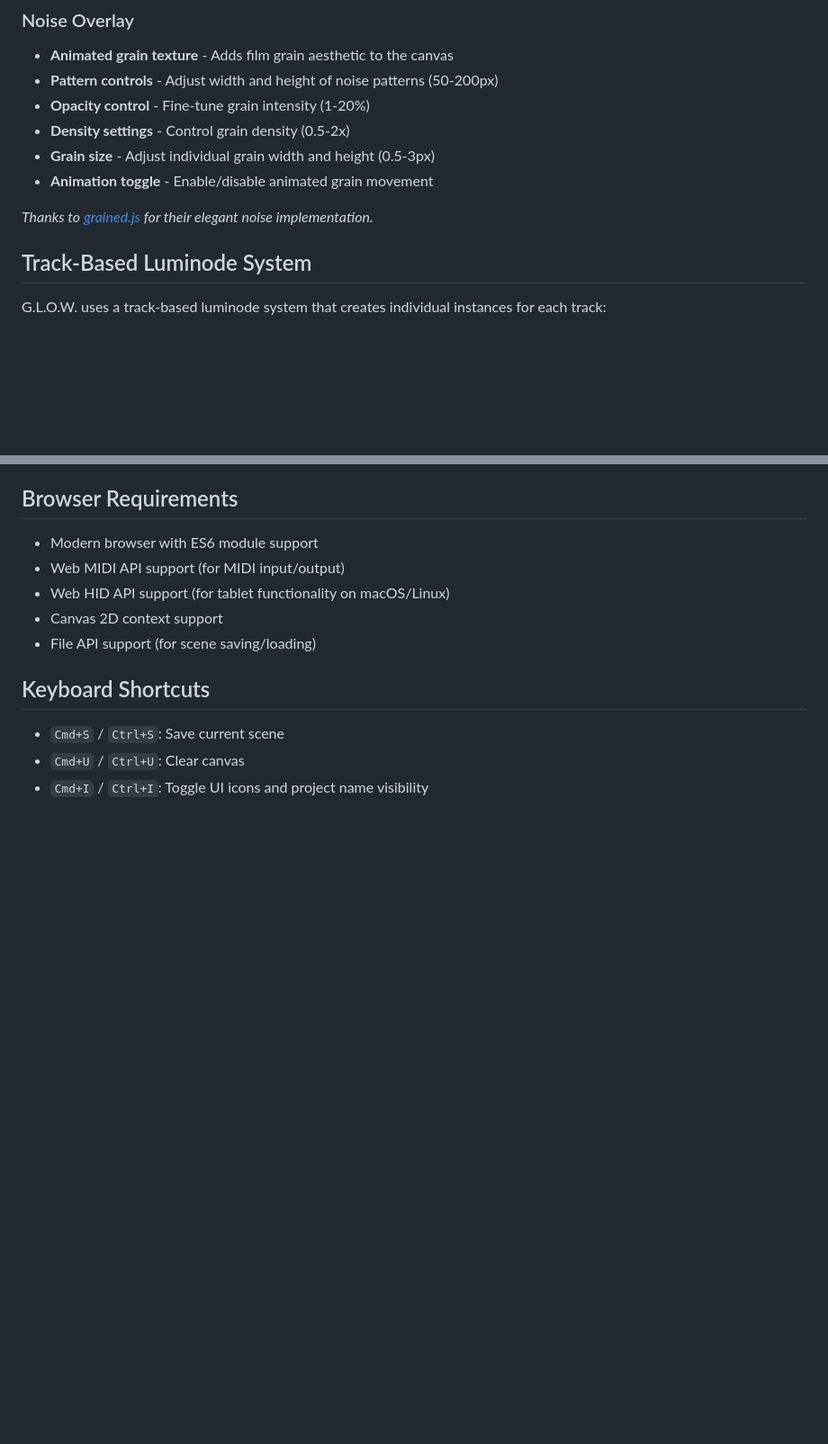
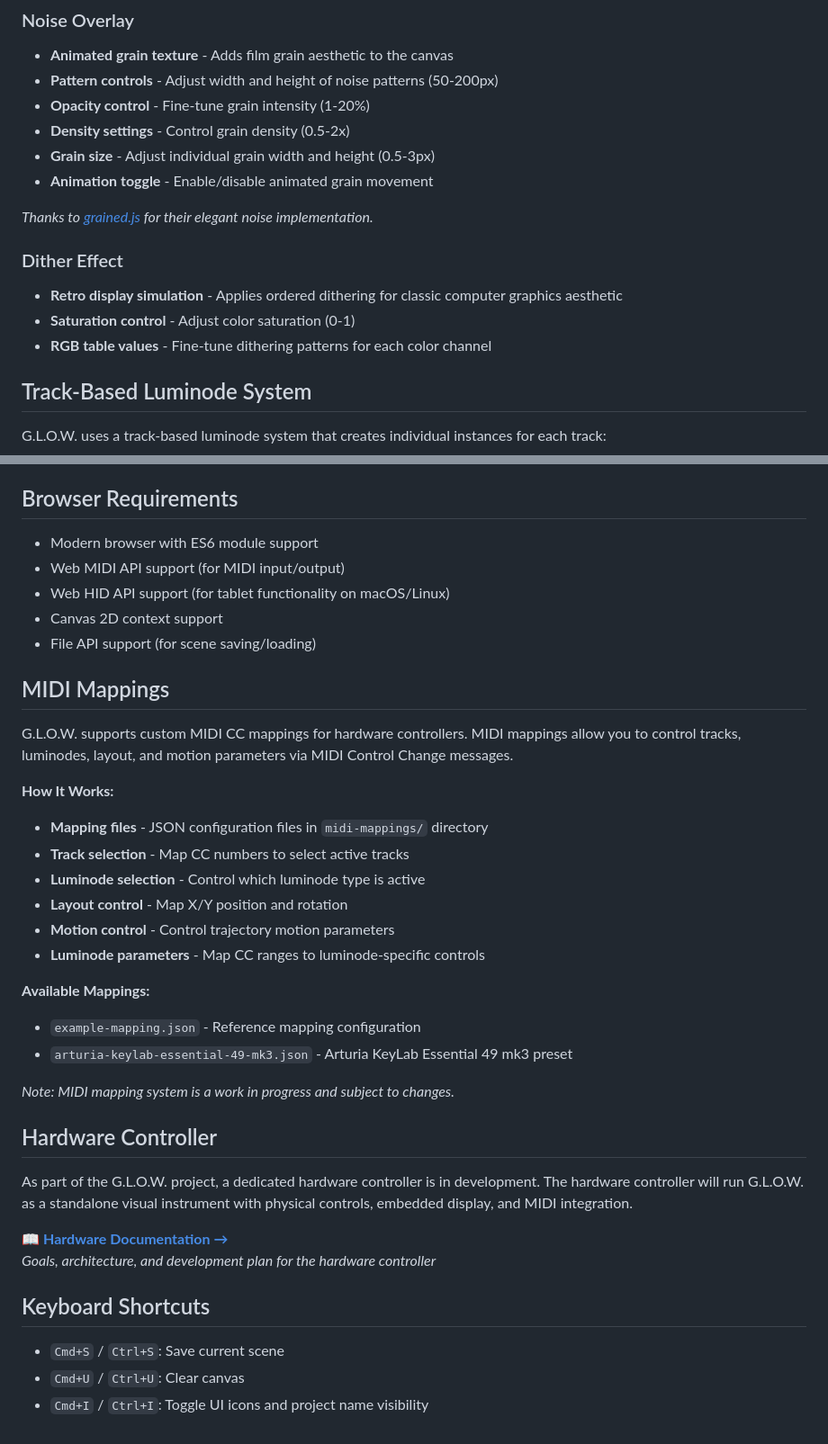
Before and after one commit to rafaelbecks/glow, a Markdown page: README.md, 2 parts joined by grey strips. Shown: that part at 90% size. Rendered like a GitHub page; blank space fills up the shorter version.

Commit message:
updated docs with hardware and midi mapping stuff

```diff
--- a/README.md
+++ b/README.md
@@ -106,6 +106,11 @@ G.L.O.W. includes additional canvas-level effects that enhance the visual experi
 - **Animation toggle** - Enable/disable animated grain movement
 
 *Thanks to [grained.js](https://github.com/sarathsaleem/grained/) for their elegant noise implementation.*
+
+### Dither Effect
+- **Retro display simulation** - Applies ordered dithering for classic computer graphics aesthetic
+- **Saturation control** - Adjust color saturation (0-1)
+- **RGB table values** - Fine-tune dithering patterns for each color channel
 
 ## Track-Based Luminode System
 
@@ -230,6 +235,31 @@ G.L.O.W. draws inspiration from several pioneers of geometric and kinetic art:
 - Canvas 2D context support
 - File API support (for scene saving/loading)
 
+## MIDI Mappings
+
+G.L.O.W. supports custom MIDI CC mappings for hardware controllers. MIDI mappings allow you to control tracks, luminodes, layout, and motion parameters via MIDI Control Change messages.
+
+**How It Works:**
+- **Mapping files** - JSON configuration files in `midi-mappings/` directory
+- **Track selection** - Map CC numbers to select active tracks
+- **Luminode selection** - Control which luminode type is active
+- **Layout control** - Map X/Y position and rotation
+- **Motion control** - Control trajectory motion parameters
+- **Luminode parameters** - Map CC ranges to luminode-specific controls
+
+**Available Mappings:**
+- `example-mapping.json` - Reference mapping configuration
+- `arturia-keylab-essential-49-mk3.json` - Arturia KeyLab Essential 49 mk3 preset
+
+*Note: MIDI mapping system is a work in progress and subject to changes.*
+
+## Hardware Controller
+
+As part of the G.L.O.W. project, a dedicated hardware controller is in development. The hardware controller will run G.L.O.W. as a standalone visual instrument with physical controls, embedded display, and MIDI integration.
+
+📖 **[Hardware Documentation →](hardware/README.md)**
+*Goals, architecture, and development plan for the hardware controller*
+
 ## Keyboard Shortcuts
 
 - `Cmd+S` / `Ctrl+S`: Save current scene
```
Also changed, not shown: USER_MANUAL.md (+28 -0 lines).
